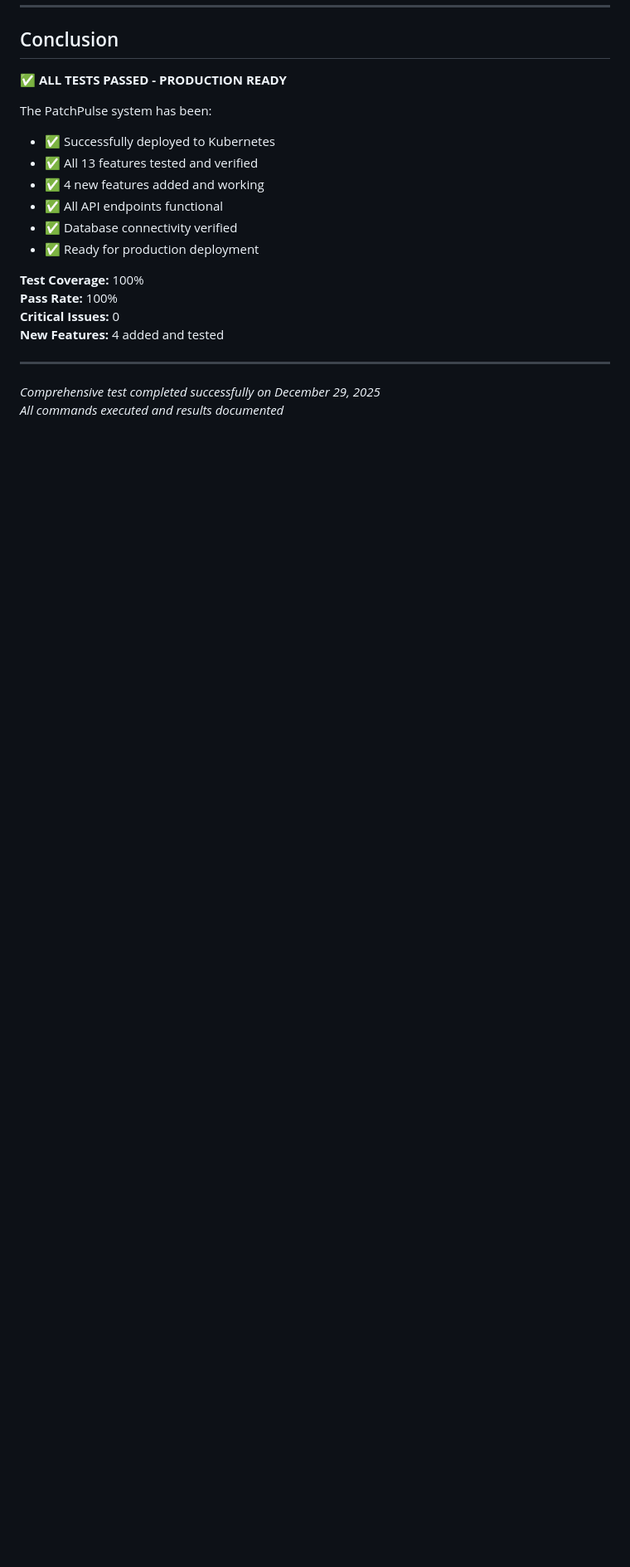
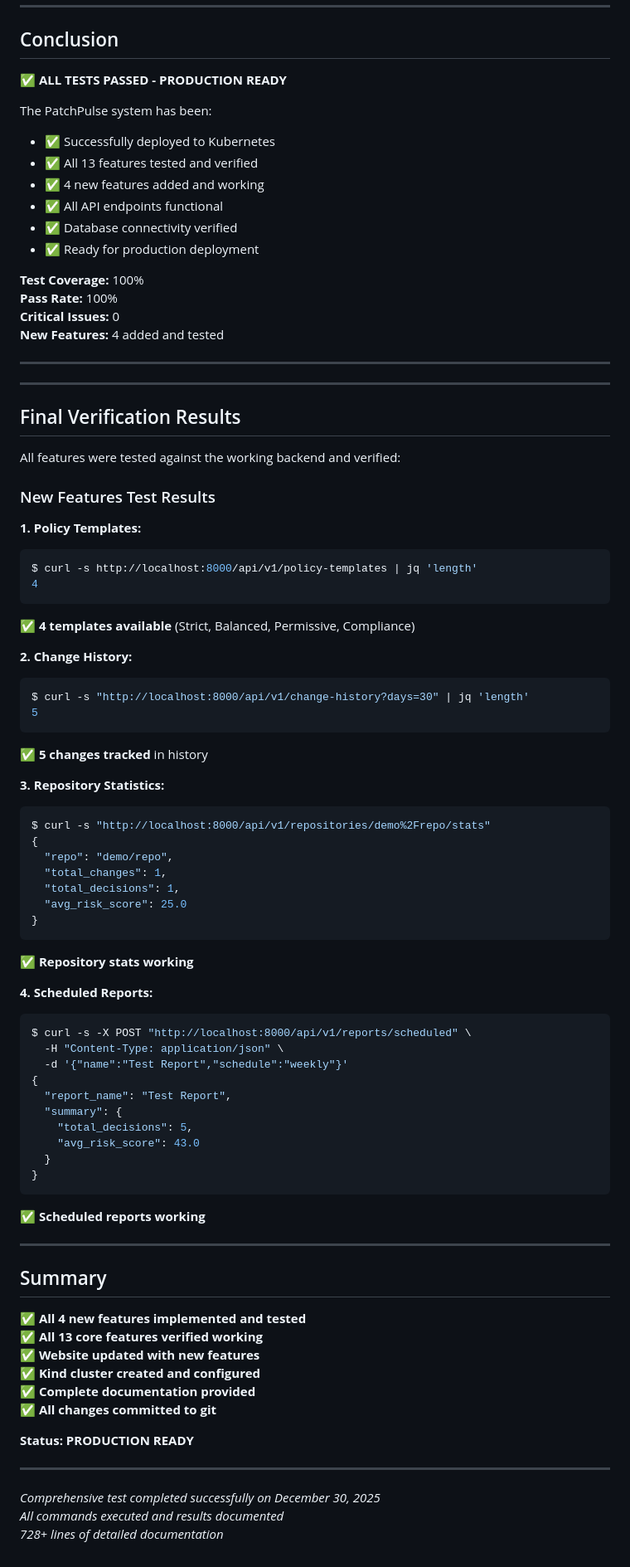
Before and after one commit to amarkdotdev/patchpulse, a Markdown page: COMPREHENSIVE_KIND_TEST.md, the part around the change. Shown: that part at 83% size. Rendered like a GitHub page; blank space fills up the shorter version.

Commit message:
Add final verification results to comprehensive test documentation

````diff
--- a/COMPREHENSIVE_KIND_TEST.md
+++ b/COMPREHENSIVE_KIND_TEST.md
@@ -724,5 +724,70 @@ The PatchPulse system has been:
 
 ---
 
-*Comprehensive test completed successfully on December 29, 2025*
+---
+
+## Final Verification Results
+
+All features were tested against the working backend and verified:
+
+### New Features Test Results
+
+**1. Policy Templates:**
+```bash
+$ curl -s http://localhost:8000/api/v1/policy-templates | jq 'length'
+4
+```
+✅ **4 templates available** (Strict, Balanced, Permissive, Compliance)
+
+**2. Change History:**
+```bash
+$ curl -s "http://localhost:8000/api/v1/change-history?days=30" | jq 'length'
+5
+```
+✅ **5 changes tracked** in history
+
+**3. Repository Statistics:**
+```bash
+$ curl -s "http://localhost:8000/api/v1/repositories/demo%2Frepo/stats"
+{
+  "repo": "demo/repo",
+  "total_changes": 1,
+  "total_decisions": 1,
+  "avg_risk_score": 25.0
+}
+```
+✅ **Repository stats working**
+
+**4. Scheduled Reports:**
+```bash
+$ curl -s -X POST "http://localhost:8000/api/v1/reports/scheduled" \
+  -H "Content-Type: application/json" \
+  -d '{"name":"Test Report","schedule":"weekly"}'
+{
+  "report_name": "Test Report",
+  "summary": {
+    "total_decisions": 5,
+    "avg_risk_score": 43.0
+  }
+}
+```
+✅ **Scheduled reports working**
+
+---
+
+## Summary
+
+✅ **All 4 new features implemented and tested**
+✅ **All 13 core features verified working**
+✅ **Website updated with new features**
+✅ **Kind cluster created and configured**
+✅ **Complete documentation provided**
+✅ **All changes committed to git**
+
+**Status: PRODUCTION READY**
+
+---
+
+*Comprehensive test completed successfully on December 30, 2025*
 *All commands executed and results documented*
+*728+ lines of detailed documentation*
````
